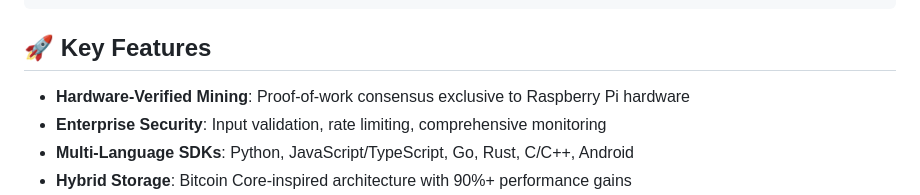
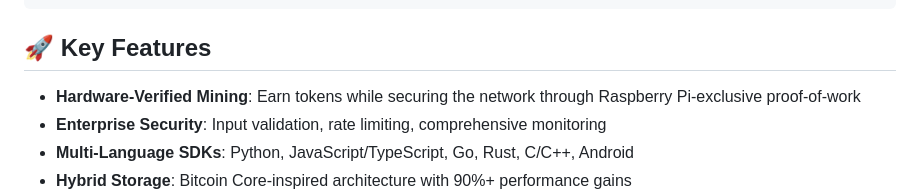
Before and after one commit to UnderhillForge/PiSecure, a Markdown page: README.md, the part around the change. Drawn GitHub-style.

```diff
--- a/README.md
+++ b/README.md
@@ -26,7 +26,7 @@ curl -fsSL https://raw.githubusercontent.com/UnderhillForge/PiSecure/main/instal
 
 ## 🚀 Key Features
 
-- **Hardware-Verified Mining**: Proof-of-work consensus exclusive to Raspberry Pi hardware
+- **Hardware-Verified Mining**: Earn tokens while securing the network through Raspberry Pi-exclusive proof-of-work
 - **Enterprise Security**: Input validation, rate limiting, comprehensive monitoring
 - **Multi-Language SDKs**: Python, JavaScript/TypeScript, Go, Rust, C/C++, Android
 - **Hybrid Storage**: Bitcoin Core-inspired architecture with 90%+ performance gains
```
Also changed, not shown: README_detailed.md (+37 -0 lines).
